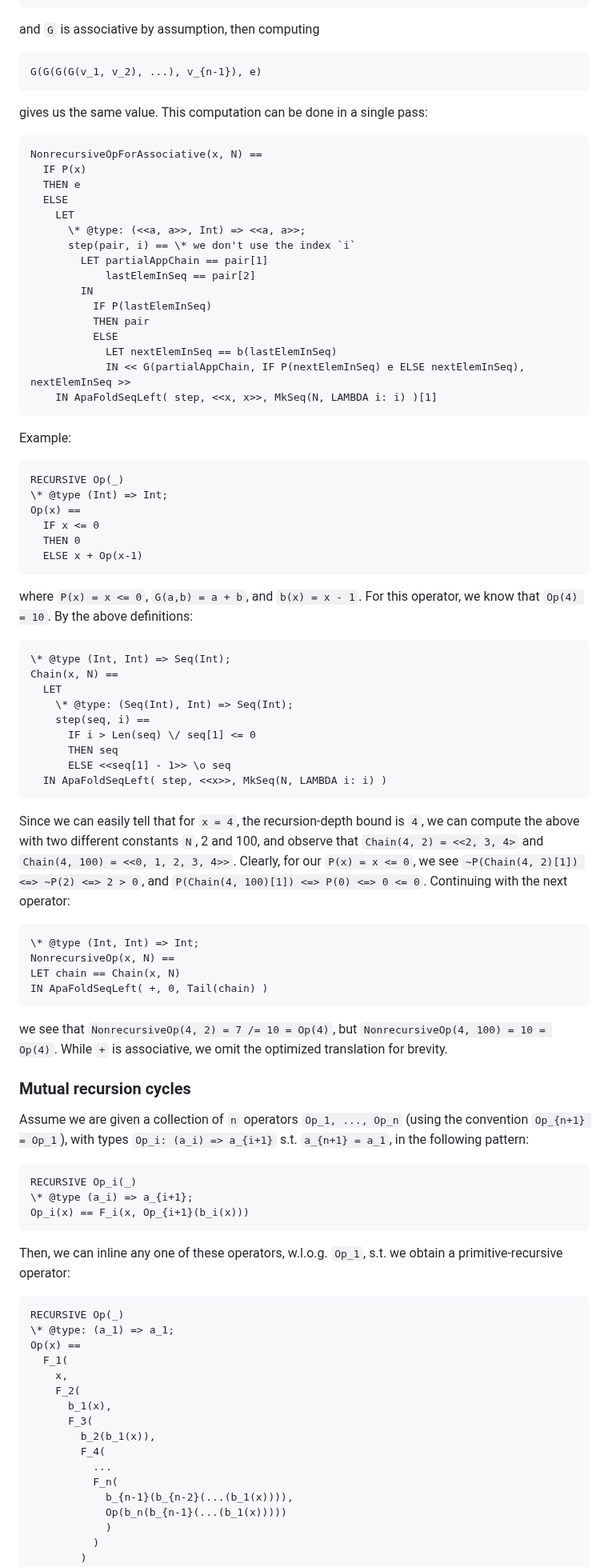
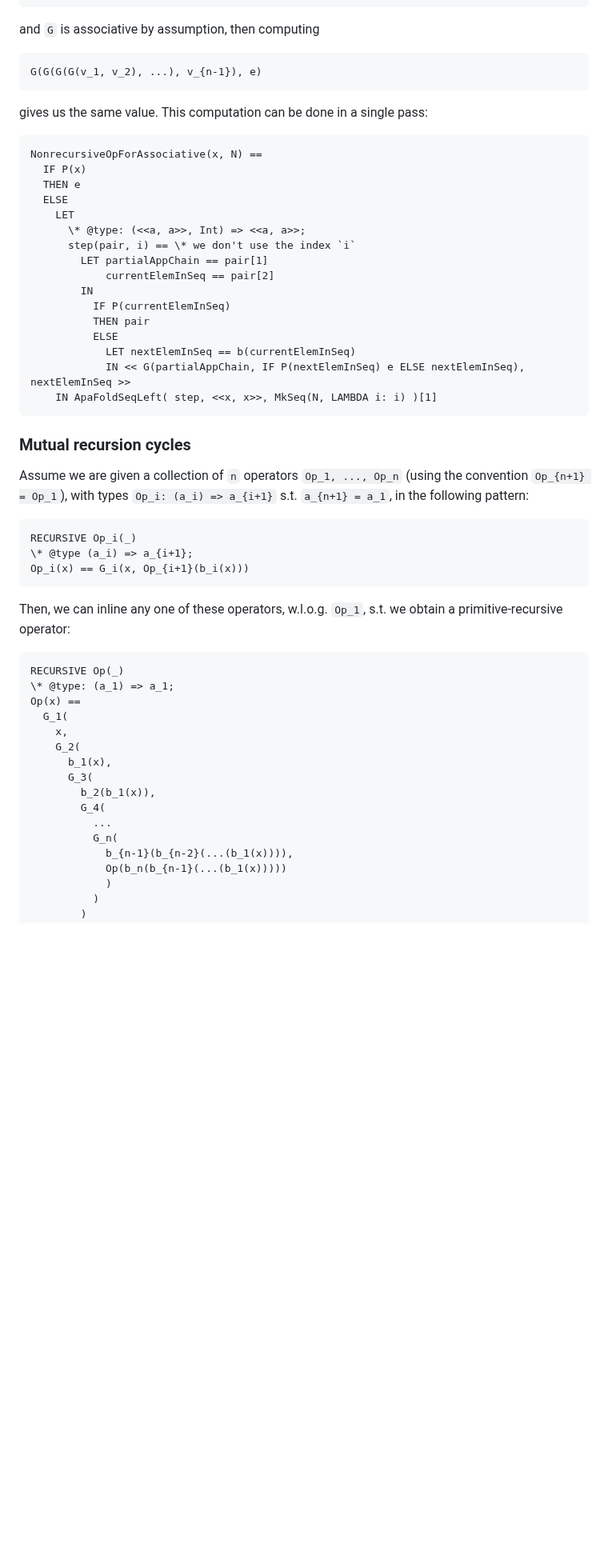
Before and after one commit to freespek/ssf-mc, a Markdown page: Translation.md, the part around one of its changes. Shown at 80% size. Drawn GitHub-style; blank space fills up the shorter version.

````diff
--- a/Translation.md
+++ b/Translation.md
@@ -441,7 +484,7 @@ and `G` is associative by assumption, then computing
 G(G(G(G(v_1, v_2), ...), v_{n-1}), e)
 ```
 gives us the same value. This computation can be done in a single pass:
-```
+```tla
 NonrecursiveOpForAssociative(x, N) ==
   IF P(x)
   THEN e
@@ -450,73 +493,40 @@ NonrecursiveOpForAssociative(x, N) ==
       \* @type: (<<a, a>>, Int) => <<a, a>>;
       step(pair, i) == \* we don't use the index `i`
         LET partialAppChain == pair[1]
-            lastElemInSeq == pair[2]
+            currentElemInSeq == pair[2]
         IN
-          IF P(lastElemInSeq)
+          IF P(currentElemInSeq)
           THEN pair
           ELSE
-            LET nextElemInSeq == b(lastElemInSeq)
+            LET nextElemInSeq == b(currentElemInSeq)
             IN << G(partialAppChain, IF P(nextElemInSeq) e ELSE nextElemInSeq), nextElemInSeq >>
     IN ApaFoldSeqLeft( step, <<x, x>>, MkSeq(N, LAMBDA i: i) )[1]
 ```
-
-Example:
-```
-RECURSIVE Op(_)
-\* @type (Int) => Int;
-Op(x) ==
-  IF x <= 0
-  THEN 0
-  ELSE x + Op(x-1)
-```
-where `P(x) = x <= 0`, `G(a,b) = a + b`, and `b(x) = x - 1`. For this operator, we know that `Op(4) = 10`. By the above definitions:
-```
-\* @type (Int, Int) => Seq(Int);
-Chain(x, N) ==
-  LET
-    \* @type: (Seq(Int), Int) => Seq(Int);
-    step(seq, i) ==
-      IF i > Len(seq) \/ seq[1] <= 0
-      THEN seq
-      ELSE <<seq[1] - 1>> \o seq
-  IN ApaFoldSeqLeft( step, <<x>>, MkSeq(N, LAMBDA i: i) )
-```
-
-Since we can easily tell that for `x = 4`, the recursion-depth bound is `4`, we can compute the above with two different constants `N`, 2 and 100, and observe that `Chain(4, 2) = <<2, 3, 4>` and `Chain(4, 100) = <<0, 1, 2, 3, 4>>`. Clearly, for our `P(x) = x <= 0`, we see `~P(Chain(4, 2)[1]) <=> ~P(2) <=> 2 > 0`, and `P(Chain(4, 100)[1]) <=> P(0) <=> 0 <= 0`. Continuing with the next operator:
-
-```
-\* @type (Int, Int) => Int;
-NonrecursiveOp(x, N) ==
-LET chain == Chain(x, N)
-IN ApaFoldSeqLeft( +, 0, Tail(chain) )
-```
-we see that `NonrecursiveOp(4, 2) = 7 /= 10 = Op(4)`, but `NonrecursiveOp(4, 100) = 10 = Op(4)`. While `+` is associative, we omit the optimized translation for brevity.
-
 
 ### Mutual recursion cycles
 
 Assume we are given a collection of `n` operators `Op_1, ..., Op_n` (using the convention `Op_{n+1} = Op_1`), with types `Op_i: (a_i) => a_{i+1}` s.t. `a_{n+1} = a_1`, in the following pattern:
 
-```
+```tla
 RECURSIVE Op_i(_)
 \* @type (a_i) => a_{i+1};
-Op_i(x) == F_i(x, Op_{i+1}(b_i(x)))
+Op_i(x) == G_i(x, Op_{i+1}(b_i(x)))
 ```
 
 Then, we can inline any one of these operators, w.l.o.g. `Op_1`, s.t. we obtain a primitive-recursive operator:
-```
+```tla
 RECURSIVE Op(_)
 \* @type: (a_1) => a_1;
 Op(x) ==
-  F_1(
+  G_1(
     x,
-    F_2(
+    G_2(
       b_1(x),
-      F_3(
+      G_3(
         b_2(b_1(x)),
-        F_4(
+        G_4(
           ...
-          F_n(
+          G_n(
             b_{n-1}(b_{n-2}(...(b_1(x)))),
             Op(b_n(b_{n-1}(...(b_1(x)))))
             )
````
Also changed, not shown: other parts of Translation.md (+55 -12 lines).
